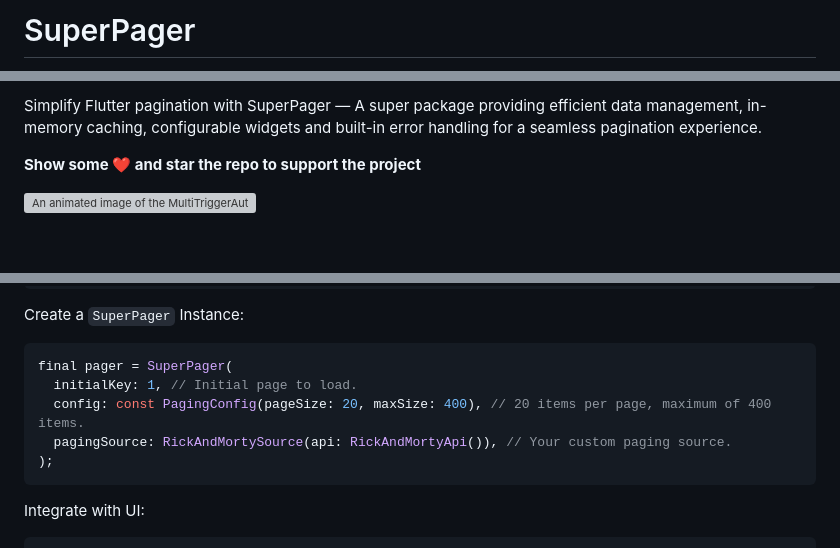
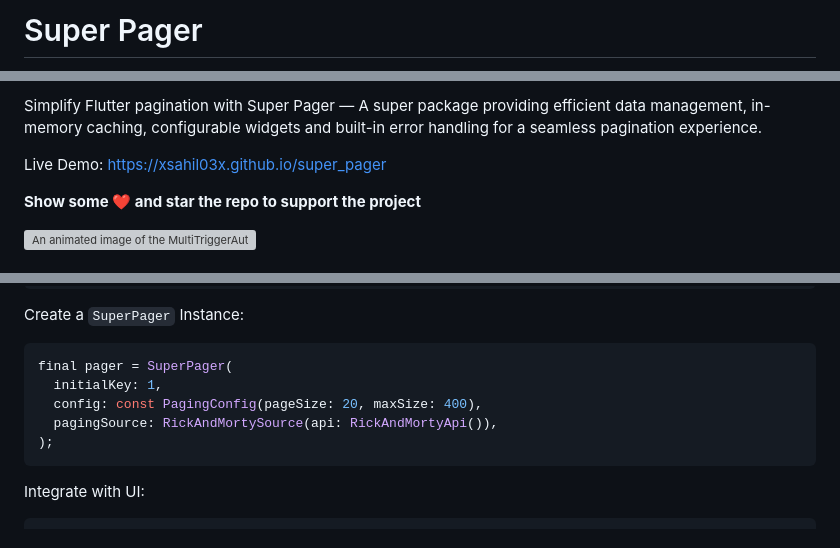
Before and after one commit to xsahil03x/super_paging, a Markdown page: README.md, 3 parts joined by grey strips. Drawn GitHub-style; blank space fills up the shorter version; grey boxes are pictures that could not be loaded.

Commit message:
chore: update README.md
Signed-off-by: Sahil Kumar <xdsahil@gmail.com>

````diff
--- a/README.md
+++ b/README.md
@@ -1,2 +1,2 @@
-# SuperPager
+# Super Pager
 
@@ -4,5 +7,7 @@
 
-Simplify Flutter pagination with SuperPager — A super package providing efficient data management, in-memory caching, configurable widgets and built-in error handling for a seamless pagination experience.
+Simplify Flutter pagination with Super Pager — A super package providing efficient data management, in-memory caching, configurable widgets and built-in error handling for a seamless pagination experience.
+
+Live Demo: https://xsahil03x.github.io/super_pager
 
 **Show some ❤️ and star the repo to support the project**
 
@@ -63,9 +68,9 @@ Create a `SuperPager` Instance:
 
 ```dart
 final pager = SuperPager(
-  initialKey: 1, // Initial page to load.
-  config: const PagingConfig(pageSize: 20, maxSize: 400), // 20 items per page, maximum of 400 items.
-  pagingSource: RickAndMortySource(api: RickAndMortyApi()), // Your custom paging source.
+  initialKey: 1,
+  config: const PagingConfig(pageSize: 20, maxSize: 400),
+  pagingSource: RickAndMortySource(api: RickAndMortyApi()),
 );
 ```
 
````
Also changed, not shown: other parts of README.md (+4 -1 lines).
